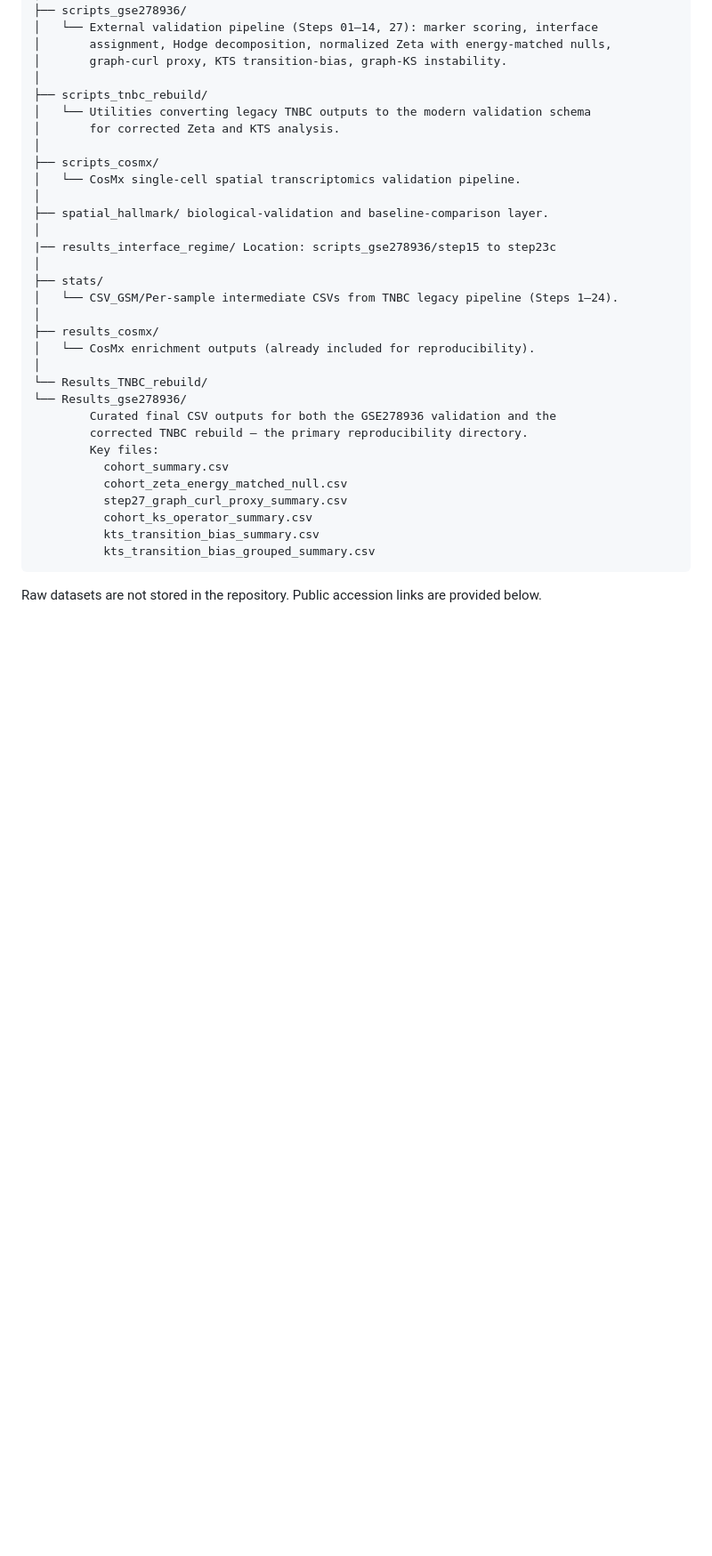
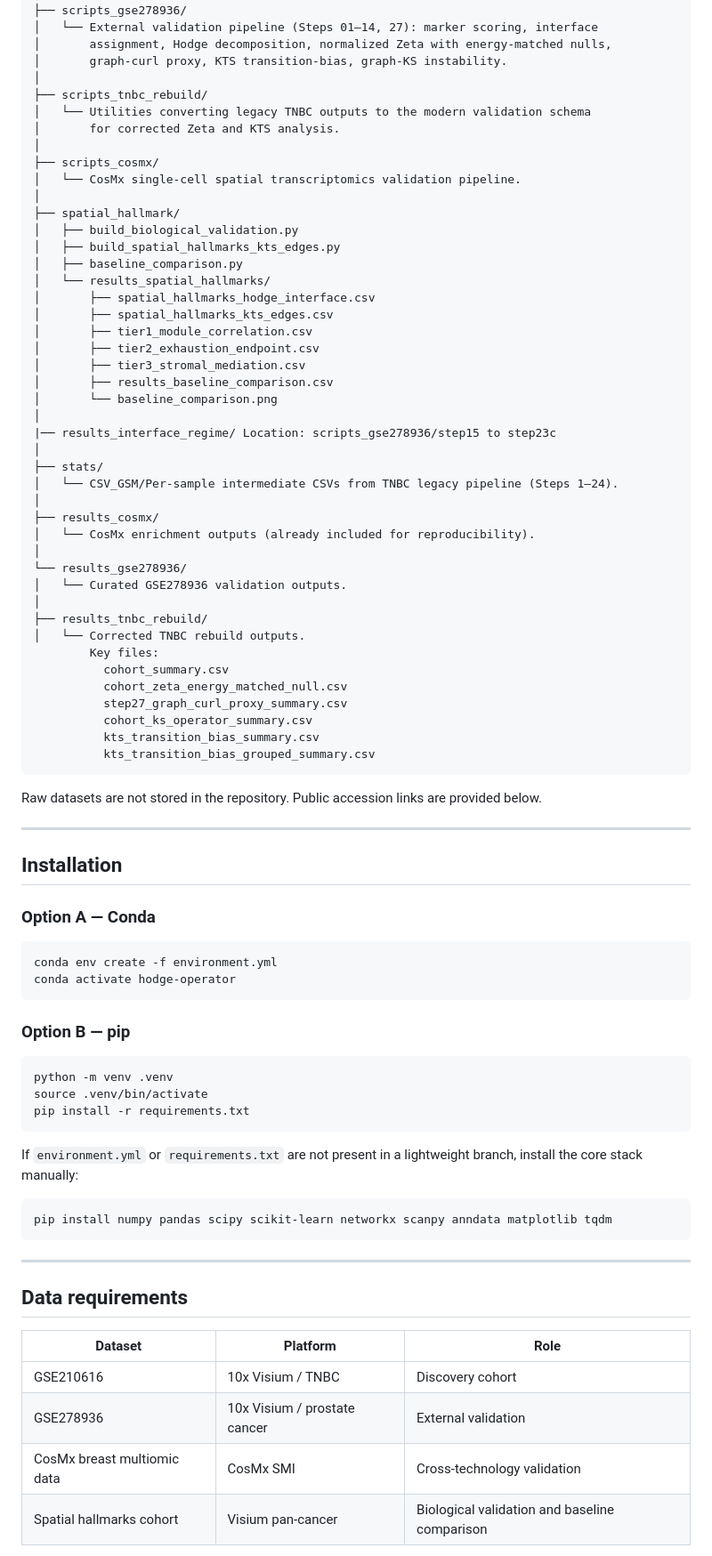
Before and after one commit to Anas-Enoch/Hodge_Laplacian_GNN, a Markdown page: README.md, the part around one of its changes. Shown at 89% size. Drawn GitHub-style; blank space fills up the shorter version.

````diff
--- a/README.md
+++ b/README.md
@@ -63,7 +63,18 @@ Hodge_Laplacian_GNN/
 ├── scripts_cosmx/
 │   └── CosMx single-cell spatial transcriptomics validation pipeline.
 │
-├── spatial_hallmark/ biological-validation and baseline-comparison layer.
+├── spatial_hallmark/
+│   ├── build_biological_validation.py
+│   ├── build_spatial_hallmarks_kts_edges.py
+│   ├── baseline_comparison.py
+│   └── results_spatial_hallmarks/
+│       ├── spatial_hallmarks_hodge_interface.csv
+│       ├── spatial_hallmarks_kts_edges.csv
+│       ├── tier1_module_correlation.csv
+│       ├── tier2_exhaustion_endpoint.csv
+│       ├── tier3_stromal_mediation.csv
+│       ├── results_baseline_comparison.csv
+│       └── baseline_comparison.png
 │
 |── results_interface_regime/ Location: scripts_gse278936/step15 to step23c
 │
@@ -73,10 +84,11 @@ Hodge_Laplacian_GNN/
 ├── results_cosmx/
 │   └── CosMx enrichment outputs (already included for reproducibility).
 │
-└── Results_TNBC_rebuild/
-└── Results_gse278936/
-        Curated final CSV outputs for both the GSE278936 validation and the
-        corrected TNBC rebuild — the primary reproducibility directory.
+└── results_gse278936/
+│   └── Curated GSE278936 validation outputs.
+│
+├── results_tnbc_rebuild/
+│   └── Corrected TNBC rebuild outputs.
         Key files:
           cohort_summary.csv
           cohort_zeta_energy_matched_null.csv
@@ -88,3 +100,39 @@ Hodge_Laplacian_GNN/
 
 Raw datasets are not stored in the repository. Public accession links are provided below.
 
+---
+
+## Installation
+
+### Option A — Conda
+
+```bash
+conda env create -f environment.yml
+conda activate hodge-operator
+```
+
+### Option B — pip
+
+```bash
+python -m venv .venv
+source .venv/bin/activate
+pip install -r requirements.txt
+```
+
+If `environment.yml` or `requirements.txt` are not present in a lightweight branch, install the core stack manually:
+
+```bash
+pip install numpy pandas scipy scikit-learn networkx scanpy anndata matplotlib tqdm
+```
+
+---
+
+## Data requirements
+
+| Dataset | Platform | Role |
+|---|---|---|
+| GSE210616 | 10x Visium / TNBC | Discovery cohort |
+| GSE278936 | 10x Visium / prostate cancer | External validation |
+| CosMx breast multiomic data | CosMx SMI | Cross-technology validation |
+| Spatial hallmarks cohort | Visium pan-cancer | Biological validation and baseline comparison |
+
````
Also changed, not shown: other parts of README.md (+53 -4 lines).
